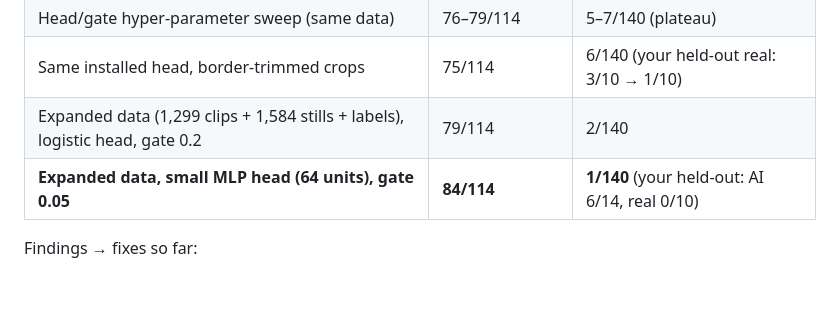
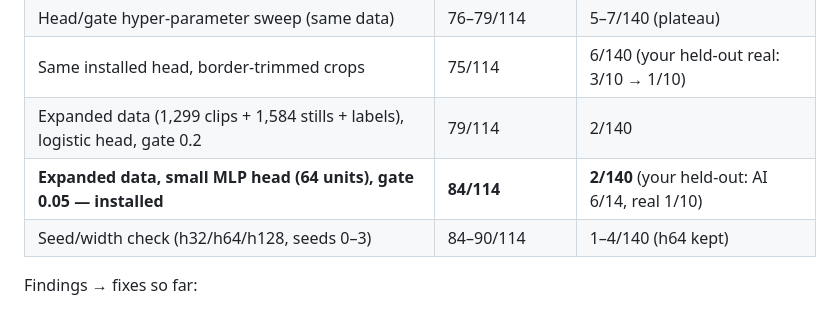
Before and after one commit to SteadyStatus21/SlopShield, a Markdown page: PLAN.md, the part around the change. GitHub-like rendering; blank space fills up the shorter version.

```diff
--- a/PLAN.md
+++ b/PLAN.md
@@ -39,7 +39,8 @@ Benchmark: `python scripts/bench.py` scores a head on every held-out set exactly
 | Head/gate hyper-parameter sweep (same data) | 76–79/114 | 5–7/140 (plateau) |
 | Same installed head, border-trimmed crops | 75/114 | 6/140 (your held-out real: 3/10 → 1/10) |
 | Expanded data (1,299 clips + 1,584 stills + labels), logistic head, gate 0.2 | 79/114 | 2/140 |
-| **Expanded data, small MLP head (64 units), gate 0.05** | **84/114** | **1/140** (your held-out: AI 6/14, real 0/10) |
+| **Expanded data, small MLP head (64 units), gate 0.05 — installed** | **84/114** | **2/140** (your held-out: AI 6/14, real 1/10) |
+| Seed/width check (h32/h64/h128, seeds 0–3) | 84–90/114 | 1–4/140 (h64 kept) |
 
 Findings → fixes so far:
 - Held-out false positives included carousel photos with big black padding and a meme crop with our
```
Also changed, not shown: MODEL.md (+21 -12 lines), README.md (+5 -4 lines).
